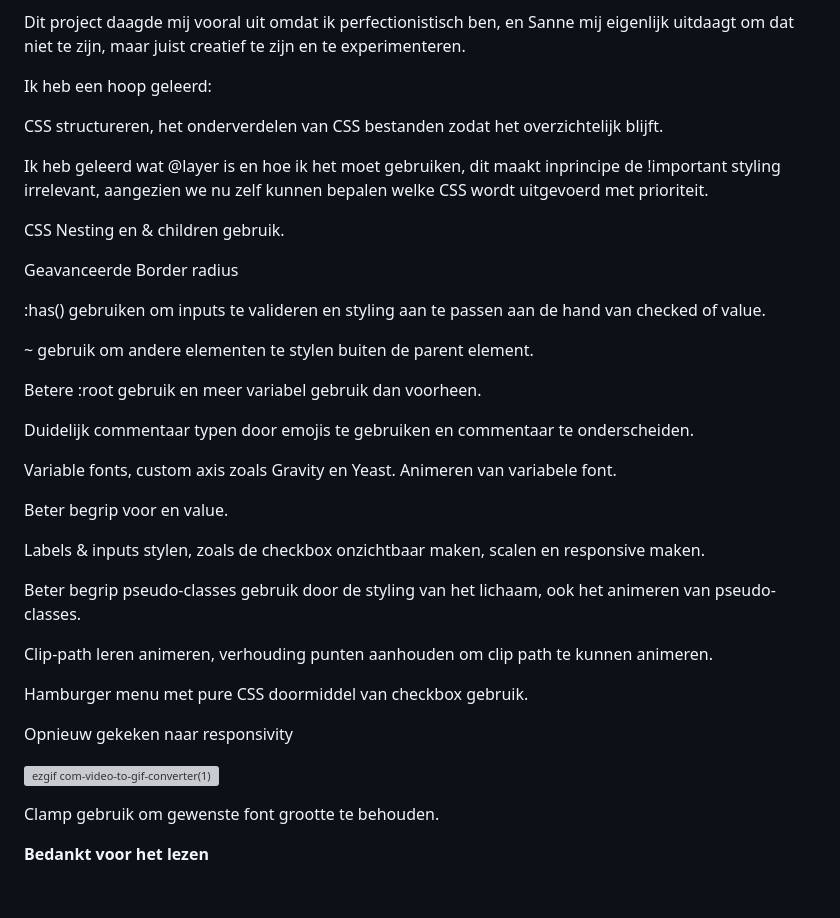
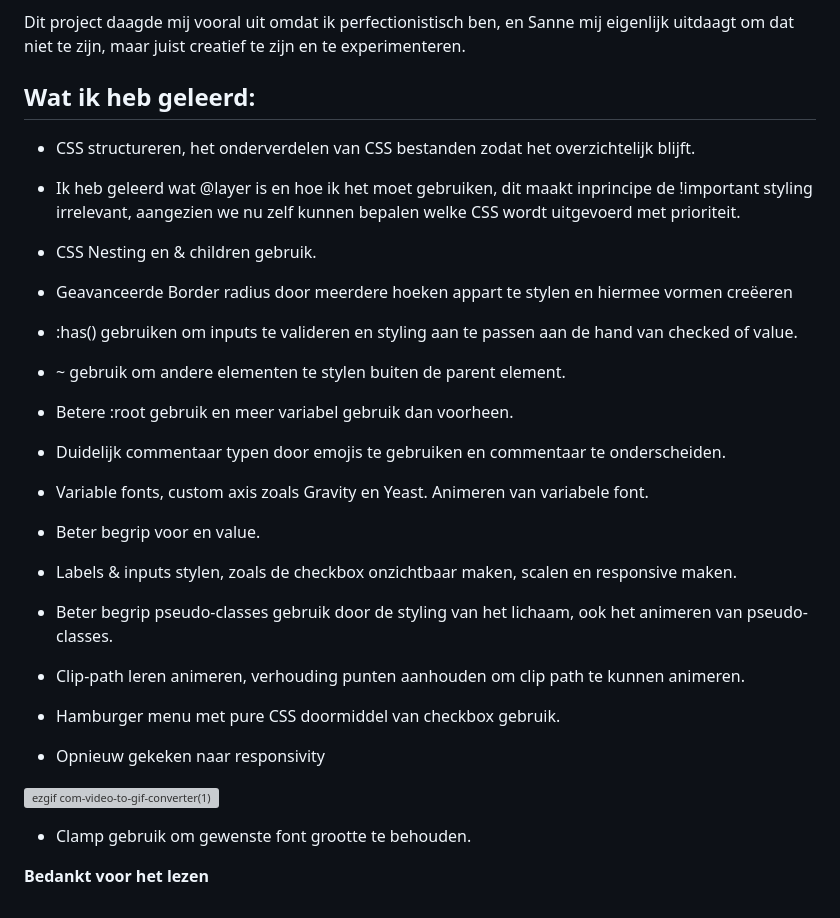
Before and after one commit to h1bba/CSSTTR, a Markdown page: README.md, the part around the change. GitHub-like rendering; grey boxes are pictures that could not be loaded.

```diff
--- a/README.md
+++ b/README.md
@@ -203,40 +203,40 @@ Mijn CSS kon veel schoner door alle clip-paths in variabeles te stoppen, zo hoef
 
 Dit project daagde mij vooral uit omdat ik perfectionistisch ben, en Sanne mij eigenlijk uitdaagt om dat niet te zijn, maar juist creatief te zijn en te experimenteren.
 
-Ik heb een hoop geleerd:
+## Wat ik heb geleerd:
 
-CSS structureren, het onderverdelen van CSS bestanden zodat het overzichtelijk blijft.
+- CSS structureren, het onderverdelen van CSS bestanden zodat het overzichtelijk blijft.
 
-Ik heb geleerd wat @layer is en hoe ik het moet gebruiken, dit maakt inprincipe de !important styling irrelevant, aangezien we nu zelf kunnen bepalen welke CSS wordt uitgevoerd met prioriteit.
+- Ik heb geleerd wat @layer is en hoe ik het moet gebruiken, dit maakt inprincipe de !important styling irrelevant, aangezien we nu zelf kunnen bepalen welke CSS wordt uitgevoerd met prioriteit.
 
-CSS Nesting en & children gebruik.
+- CSS Nesting en & children gebruik.
 
-Geavanceerde Border radius
+- Geavanceerde Border radius door meerdere hoeken appart te stylen en hiermee vormen creëeren
 
-:has() gebruiken om inputs te valideren en styling aan te passen aan de hand van checked of value.
+- :has() gebruiken om inputs te valideren en styling aan te passen aan de hand van checked of value.
 
-~ gebruik om andere elementen te stylen buiten de parent element.
+- ~ gebruik om andere elementen te stylen buiten de parent element.
 
-Betere :root gebruik en meer variabel gebruik dan voorheen.
+- Betere :root gebruik en meer variabel gebruik dan voorheen.
 
-Duidelijk commentaar typen door emojis te gebruiken en commentaar te onderscheiden.
+- Duidelijk commentaar typen door emojis te gebruiken en commentaar te onderscheiden.
 
-Variable fonts, custom axis zoals Gravity en Yeast. Animeren van variabele font.
+- Variable fonts, custom axis zoals Gravity en Yeast. Animeren van variabele font.
 
-Beter begrip voor <input> en value.
+- Beter begrip voor <input> en value.
 
-Labels & inputs stylen, zoals de checkbox onzichtbaar maken, scalen en responsive maken.
+- Labels & inputs stylen, zoals de checkbox onzichtbaar maken, scalen en responsive maken.
 
-Beter begrip pseudo-classes gebruik door de styling van het lichaam, ook het animeren van pseudo-classes.
+- Beter begrip pseudo-classes gebruik door de styling van het lichaam, ook het animeren van pseudo-classes.
 
-Clip-path leren animeren, verhouding punten aanhouden om clip path te kunnen animeren.
+- Clip-path leren animeren, verhouding punten aanhouden om clip path te kunnen animeren.
 
-Hamburger menu met pure CSS doormiddel van checkbox gebruik.
+- Hamburger menu met pure CSS doormiddel van checkbox gebruik.
 
-Opnieuw gekeken naar responsivity
+- Opnieuw gekeken naar responsivity
 
 ![ezgif com-video-to-gif-converter(1)](https://github.com/user-attachments/assets/659f344d-12bf-40af-9ca2-0b3b08479e4f)
 
-Clamp gebruik om gewenste font grootte te behouden.
+- Clamp gebruik om gewenste font grootte te behouden.
 
 **Bedankt voor het lezen**
```
